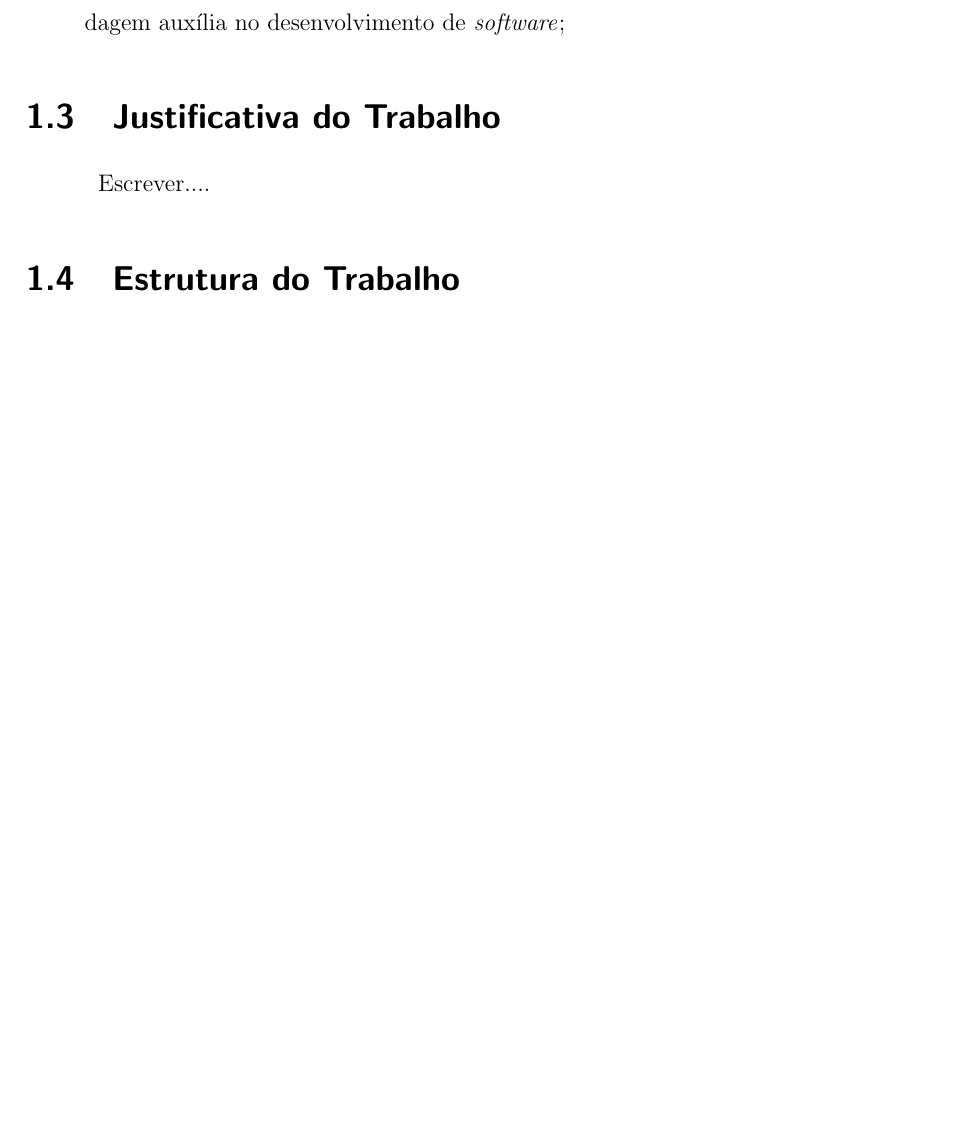
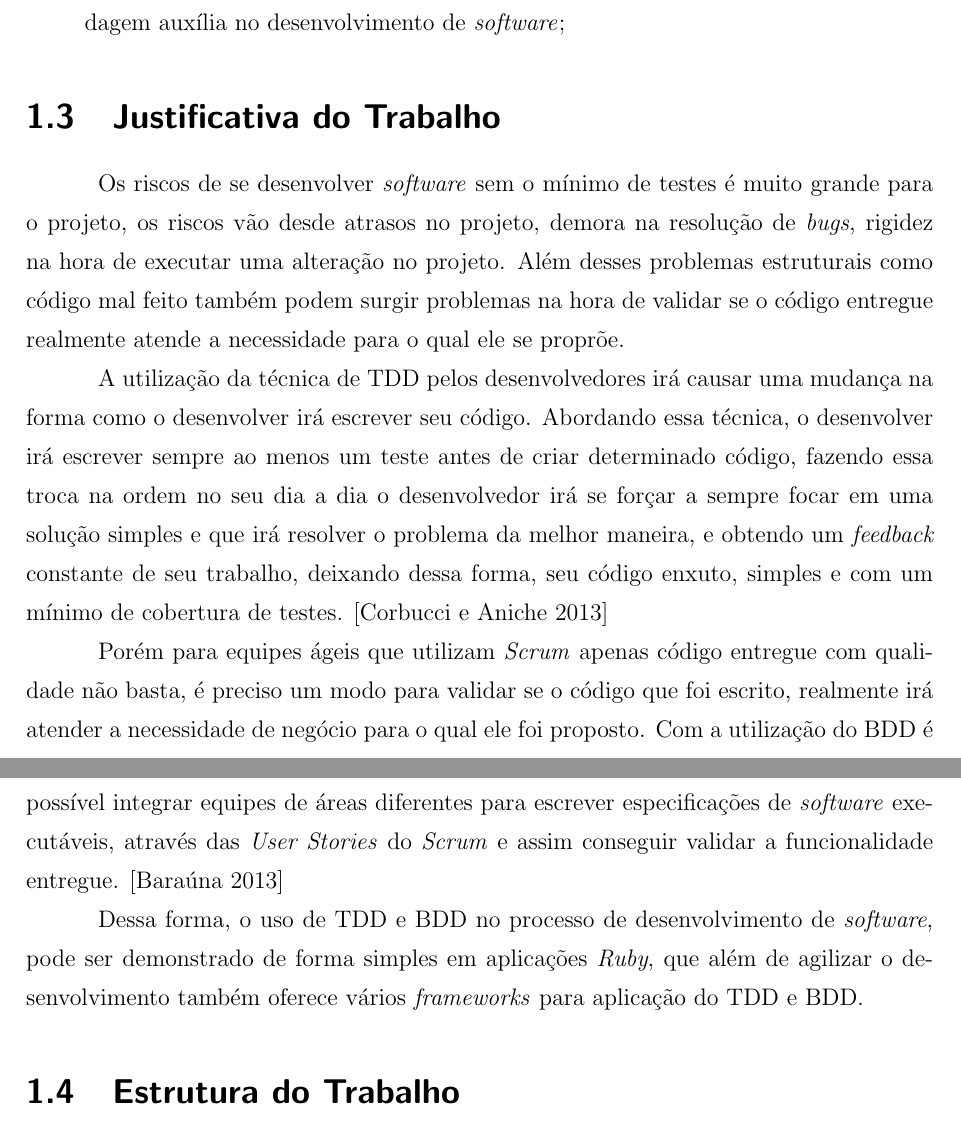
Before and after one commit to lccezinha/monografia, a LaTeX thesis (Monografia.tex): part of page 10 of 32 before the commit and two parts of pages 10 and 11 of 33 after it, the two joined at a grey line, cut so that both start at the same text, the shorter picture padded with empty space. Compiled offline with pdfLaTeX; the source files are stored in an older character set and shown here as Unicode; a LaTeX package or settings file that is missing is left out; a missing bibliography style is replaced by a similar one.

Commit message:
Add: Justificativa

```diff
--- a/Monografia.tex
+++ b/Monografia.tex
@@ -157,7 +157,29 @@ a abordagem do BDD.
 
 \section{Justificativa do Trabalho}
 
-Escrever....
+Os riscos de se desenvolver \textit{software} sem o mínimo de testes é muito grande
+para o projeto, os riscos vão desde atrasos no projeto, demora na resolução de \textit{bugs}, rigidez
+na hora de executar uma alteração no projeto. Além desses problemas estruturais como código
+mal feito também podem surgir problemas na hora de validar se o código entregue realmente
+atende a necessidade para o qual ele se proprõe.
+
+A utilização da técnica de TDD pelos desenvolvedores irá causar uma mudança na forma como
+o desenvolver irá escrever seu código. Abordando essa técnica, o desenvolver irá escrever sempre
+ao menos um teste antes de criar determinado código, fazendo essa troca na ordem no seu dia a dia
+o desenvolvedor irá se forçar a sempre focar em uma solução simples e que irá resolver o problema
+da melhor maneira, e obtendo um \textit{feedback} constante de seu trabalho,
+deixando dessa forma, seu código enxuto, simples e com um mínimo de cobertura de testes.
+\cite{TDD:Aniche}
+
+Porém para equipes ágeis que utilizam \textit{Scrum} apenas código entregue com qualidade não basta,
+é preciso um modo para validar se o código que foi escrito, realmente irá atender a necessidade de
+negócio para o qual ele foi proposto. Com a utilização do BDD é possível integrar equipes de áreas
+diferentes para escrever especificações de \textit{software} executáveis, através das \textit{User Stories}
+do \textit{Scrum} e assim conseguir validar a funcionalidade entregue. \cite{BDD:CasaDoCodigo}
+
+Dessa forma, o uso de TDD e BDD no processo de desenvolvimento de \textit{software}, pode ser
+demonstrado de forma simples em aplicações \textit{Ruby}, que além de agilizar o desenvolvimento
+também oferece vários \textit{frameworks} para aplicação do TDD e BDD.
 
 \section{Estrutura do Trabalho}
 
```
Also changed, not shown: Monografia.pdf.
